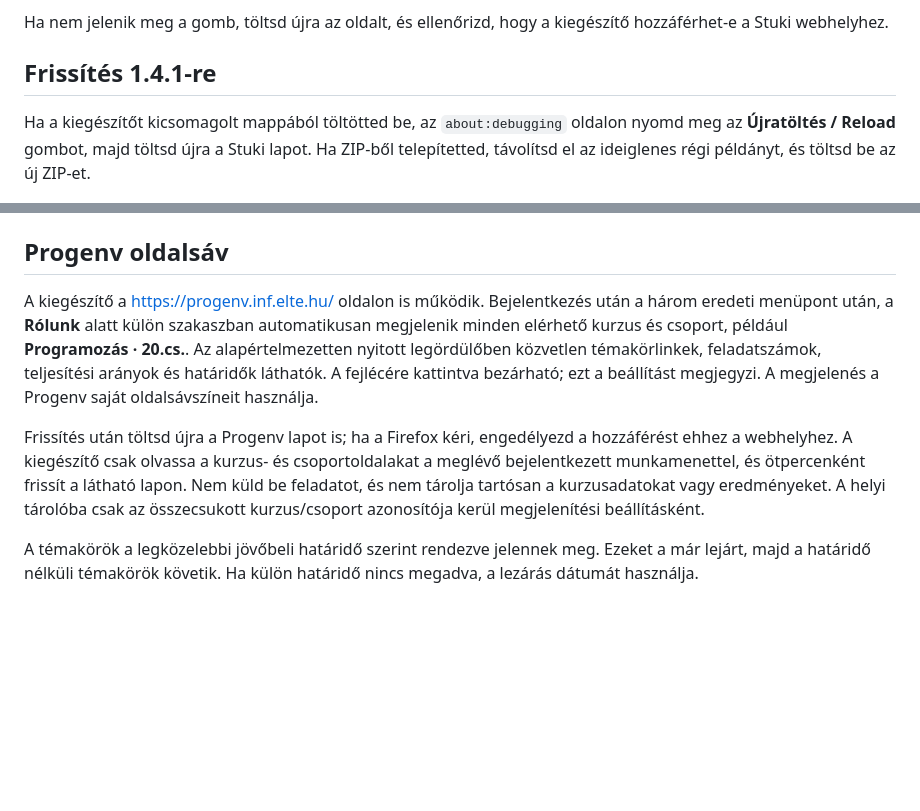
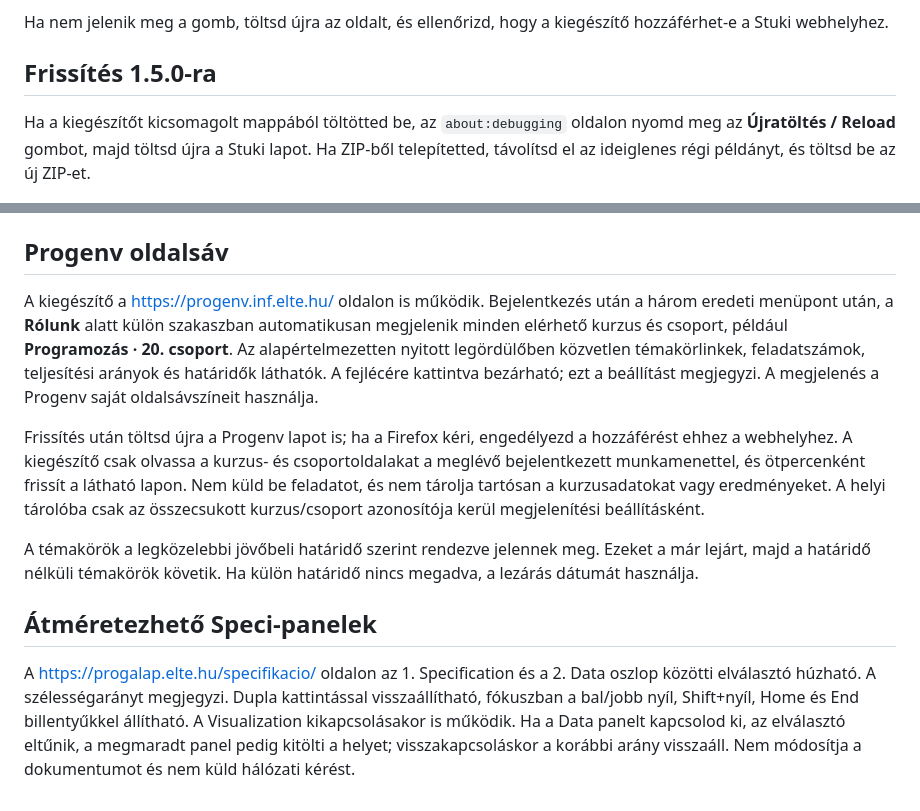
Before and after one commit to mezozoltan/elte-extras, a Markdown page: TELEPITES.md, 2 parts joined by grey strips. Rendered like a GitHub page; blank space fills up the shorter version.

```diff
--- a/TELEPITES.md
+++ b/TELEPITES.md
@@ -32,7 +32,7 @@ A felület és adatkezelés szimulált API-válaszokkal ellenőrzött. Bejelentk
 
 Ha nem jelenik meg a gomb, töltsd újra az oldalt, és ellenőrizd, hogy a kiegészítő hozzáférhet-e a Stuki webhelyhez.
 
-## Frissítés 1.4.1-re
+## Frissítés 1.5.0-ra
 
 Ha a kiegészítőt kicsomagolt mappából töltötted be, az `about:debugging` oldalon nyomd meg az **Újratöltés / Reload** gombot, majd töltsd újra a Stuki lapot. Ha ZIP-ből telepítetted, távolítsd el az ideiglenes régi példányt, és töltsd be az új ZIP-et.
 
@@ -46,8 +46,12 @@ A Speci ettől eltérően külön, felső szintű `name` mezőt is küld. A Stuk
 
 ## Progenv oldalsáv
 
-A kiegészítő a https://progenv.inf.elte.hu/ oldalon is működik. Bejelentkezés után a három eredeti menüpont után, a **Rólunk** alatt külön szakaszban automatikusan megjelenik minden elérhető kurzus és csoport, például **Programozás · 20.cs.**. Az alapértelmezetten nyitott legördülőben közvetlen témakörlinkek, feladatszámok, teljesítési arányok és határidők láthatók. A fejlécére kattintva bezárható; ezt a beállítást megjegyzi. A megjelenés a Progenv saját oldalsávszíneit használja.
+A kiegészítő a https://progenv.inf.elte.hu/ oldalon is működik. Bejelentkezés után a három eredeti menüpont után, a **Rólunk** alatt külön szakaszban automatikusan megjelenik minden elérhető kurzus és csoport, például **Programozás · 20. csoport**. Az alapértelmezetten nyitott legördülőben közvetlen témakörlinkek, feladatszámok, teljesítési arányok és határidők láthatók. A fejlécére kattintva bezárható; ezt a beállítást megjegyzi. A megjelenés a Progenv saját oldalsávszíneit használja.
 
 Frissítés után töltsd újra a Progenv lapot is; ha a Firefox kéri, engedélyezd a hozzáférést ehhez a webhelyhez. A kiegészítő csak olvassa a kurzus- és csoportoldalakat a meglévő bejelentkezett munkamenettel, és ötpercenként frissít a látható lapon. Nem küld be feladatot, és nem tárolja tartósan a kurzusadatokat vagy eredményeket. A helyi tárolóba csak az összecsukott kurzus/csoport azonosítója kerül megjelenítési beállításként.
 
 A témakörök a legközelebbi jövőbeli határidő szerint rendezve jelennek meg. Ezeket a már lejárt, majd a határidő nélküli témakörök követik. Ha külön határidő nincs megadva, a lezárás dátumát használja.
+
+## Átméretezhető Speci-panelek
+
+A https://progalap.elte.hu/specifikacio/ oldalon az 1. Specification és a 2. Data oszlop közötti elválasztó húzható. A szélességarányt megjegyzi. Dupla kattintással visszaállítható, fókuszban a bal/jobb nyíl, Shift+nyíl, Home és End billentyűkkel állítható. A Visualization kikapcsolásakor is működik. Ha a Data panelt kapcsolod ki, az elválasztó eltűnik, a megmaradt panel pedig kitölti a helyet; visszakapcsoláskor a korábbi arány visszaáll. Nem módosítja a dokumentumot és nem küld hálózati kérést.
```
Also changed, not shown: README.md (+18 -7 lines), docs/progenv-preview.png, 9 other files.
